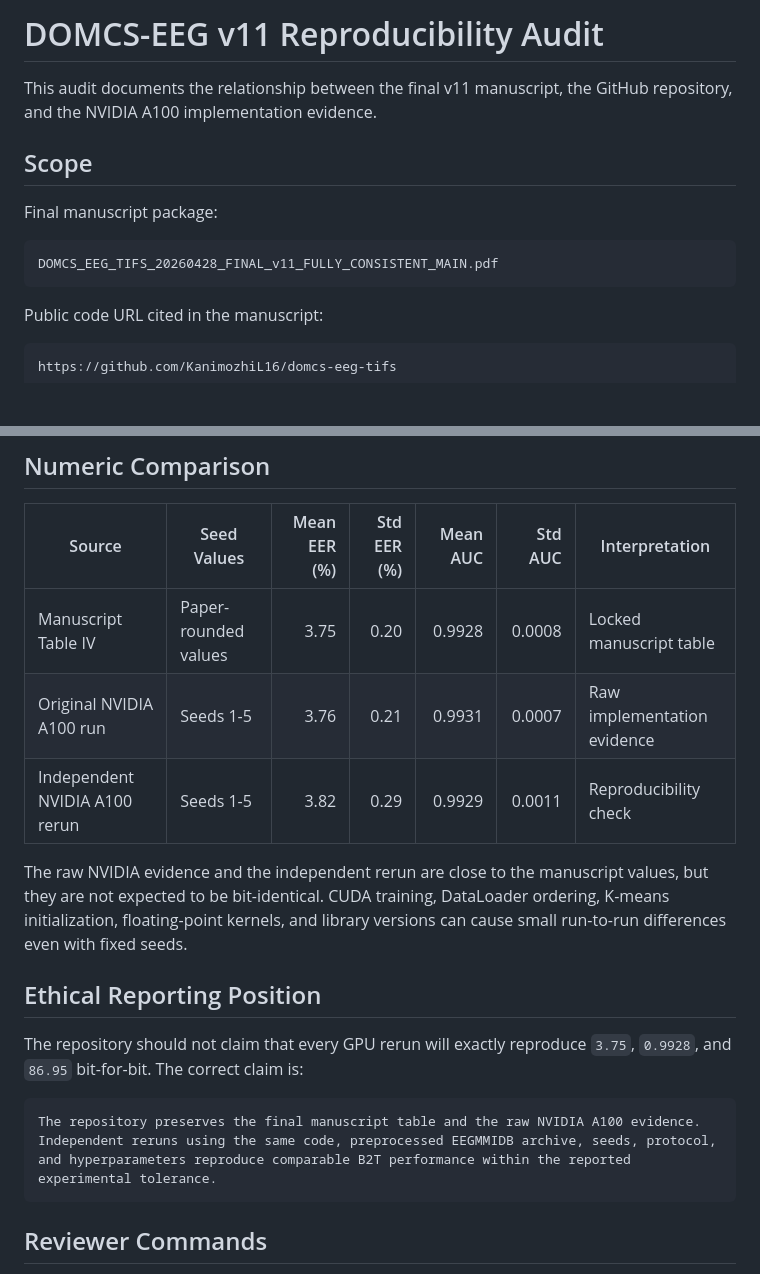
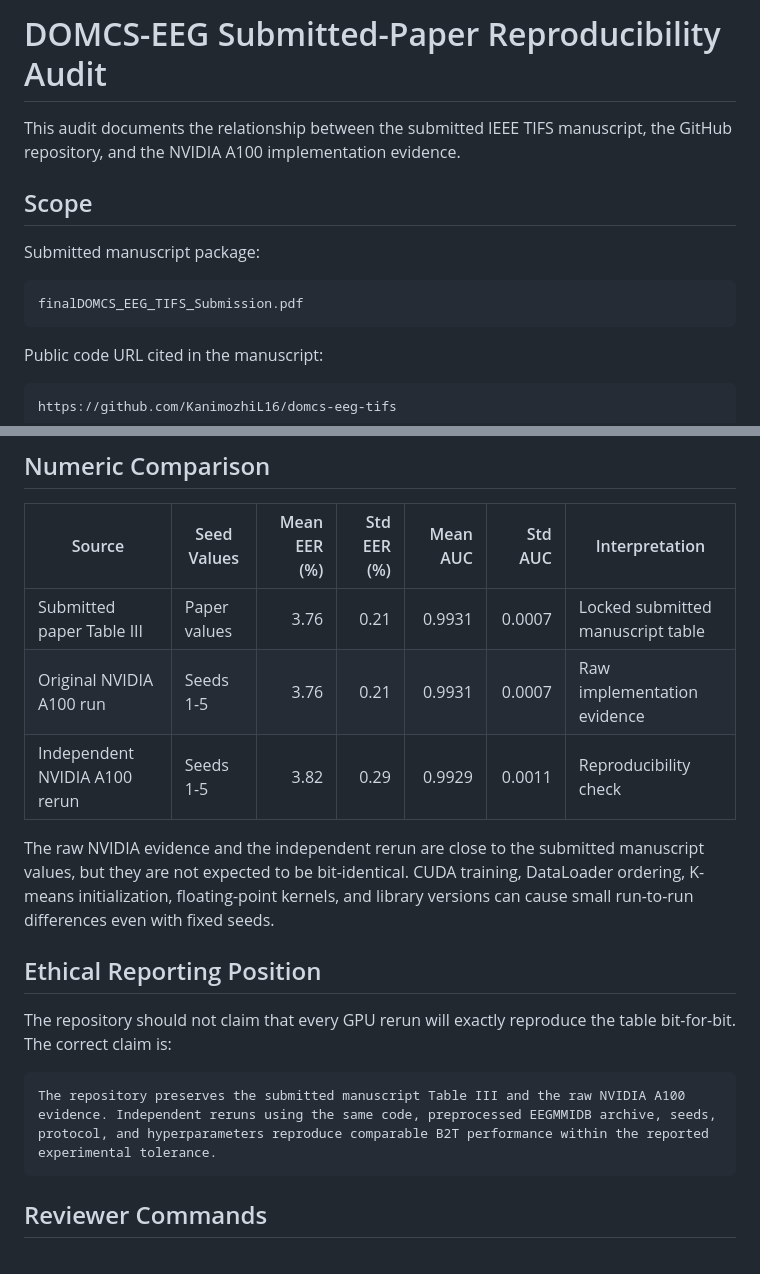
Before and after one commit to KanimozhiL16/domcs-eeg-tifs, a Markdown page: REPRODUCIBILITY_AUDIT.md, 2 parts joined by grey strips. Drawn GitHub-style; blank space fills up the shorter version.

Commit message:
Update reproducibility audit to submitted paper values

````diff
--- a/REPRODUCIBILITY_AUDIT.md
+++ b/REPRODUCIBILITY_AUDIT.md
@@ -1,13 +1,13 @@
-# DOMCS-EEG v11 Reproducibility Audit
+# DOMCS-EEG Submitted-Paper Reproducibility Audit
 
-This audit documents the relationship between the final v11 manuscript, the GitHub repository, and the NVIDIA A100 implementation evidence.
+This audit documents the relationship between the submitted IEEE TIFS manuscript, the GitHub repository, and the NVIDIA A100 implementation evidence.
 
 ## Scope
 
-Final manuscript package:
+Submitted manuscript package:
 
 ```text
-DOMCS_EEG_TIFS_20260428_FINAL_v11_FULLY_CONSISTENT_MAIN.pdf
+finalDOMCS_EEG_TIFS_Submission.pdf
 ```
 
 Public code URL cited in the manuscript:
@@ -95,18 +96,18 @@ Independent rerun evidence timestamp:
 
 | Source | Seed Values | Mean EER (%) | Std EER (%) | Mean AUC | Std AUC | Interpretation |
 |---|---|---:|---:|---:|---:|---|
-| Manuscript Table IV | Paper-rounded values | 3.75 | 0.20 | 0.9928 | 0.0008 | Locked manuscript table |
+| Submitted paper Table III | Paper values | 3.76 | 0.21 | 0.9931 | 0.0007 | Locked submitted manuscript table |
 | Original NVIDIA A100 run | Seeds 1-5 | 3.76 | 0.21 | 0.9931 | 0.0007 | Raw implementation evidence |
 | Independent NVIDIA A100 rerun | Seeds 1-5 | 3.82 | 0.29 | 0.9929 | 0.0011 | Reproducibility check |
 
-The raw NVIDIA evidence and the independent rerun are close to the manuscript values, but they are not expected to be bit-identical. CUDA training, DataLoader ordering, K-means initialization, floating-point kernels, and library versions can cause small run-to-run differences even with fixed seeds.
+The raw NVIDIA evidence and the independent rerun are close to the submitted manuscript values, but they are not expected to be bit-identical. CUDA training, DataLoader ordering, K-means initialization, floating-point kernels, and library versions can cause small run-to-run differences even with fixed seeds.
 
 ## Ethical Reporting Position
 
-The repository should not claim that every GPU rerun will exactly reproduce `3.75`, `0.9928`, and `86.95` bit-for-bit. The correct claim is:
+The repository should not claim that every GPU rerun will exactly reproduce the table bit-for-bit. The correct claim is:
 
 ```text
-The repository preserves the final manuscript table and the raw NVIDIA A100 evidence. Independent reruns using the same code, preprocessed EEGMMIDB archive, seeds, protocol, and hyperparameters reproduce comparable B2T performance within the reported experimental tolerance.
+The repository preserves the submitted manuscript Table III and the raw NVIDIA A100 evidence. Independent reruns using the same code, preprocessed EEGMMIDB archive, seeds, protocol, and hyperparameters reproduce comparable B2T performance within the reported experimental tolerance.
 ```
 
 ## Reviewer Commands
````
Also changed, not shown: other parts of REPRODUCIBILITY_AUDIT.md (+2 -1 lines).
